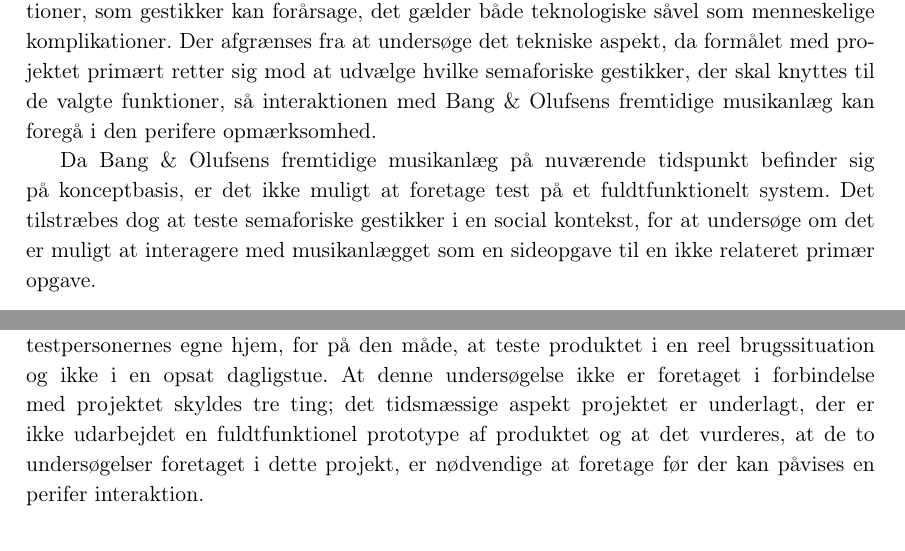
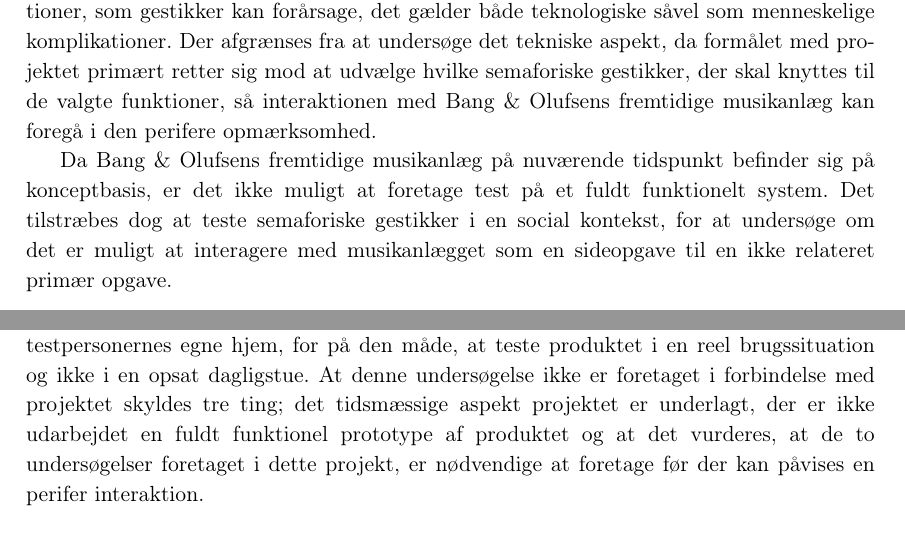
Before and after one commit to SaraNielsen0711/P6-LaTex, a LaTeX thesis (Master.tex, which reads Content/Afslutning/Metode.tex, Content/Introduktion/Afgraensning.tex): two parts of pages 34 and 106 of 165, joined at a grey line, cut so that both start at the same text. Compiled offline with pdfLaTeX.

Commit message:
Fuld funktionelt rettet

```diff
--- a/Content/Afslutning/Metode.tex
+++ b/Content/Afslutning/Metode.tex
@@ -17,5 +17,5 @@ Med henblik på de forskellige hints, kan de forårsage en mindre økologisk tes
 
 Problemet ved at ændre hintet til enten et dansk musiknummer eller en reklame er, at testsessionen enten skal forløbe over en længere tidsperiode eller at testleder 2 skal skifte til et dansk musiknummer undervejs i et andet musiknummer, hvilket kan skabe forvirring for værterne eksempelvis i forhold til, om de begik en fejl. Endnu et alternativ er at forkorte musiknumrene, så det danske musiknummer eller reklamen kan afspilles hyppigere og samtidig passe ind i afspilningslisten.\blankline
 %
-Skal en perifer interaktion påvises, er det nødvendigt, foruden en fuldfunktionel prototype af produktet, at træne værterne i interaktionsformen for at gestikkerne og interaktionen bliver en rutine. Derudover er det favorabelt, at interaktionen med produktet foregår i testpersonernes egne hjem, for på den måde, at teste produktet i en reel brugssituation og ikke i en opsat dagligstue. At denne undersøgelse ikke er foretaget i forbindelse med projektet skyldes tre ting; det tidsmæssige aspekt projektet er underlagt, der er ikke udarbejdet en fuldtfunktionel prototype af produktet og at det vurderes, at de to undersøgelser foretaget i dette projekt, er nødvendige at foretage før der kan påvises en perifer interaktion.
+Skal en perifer interaktion påvises, er det nødvendigt, foruden en fuldfunktionel prototype af produktet, at træne værterne i interaktionsformen for at gestikkerne og interaktionen bliver en rutine. Derudover er det favorabelt, at interaktionen med produktet foregår i testpersonernes egne hjem, for på den måde, at teste produktet i en reel brugssituation og ikke i en opsat dagligstue. At denne undersøgelse ikke er foretaget i forbindelse med projektet skyldes tre ting; det tidsmæssige aspekt projektet er underlagt, der er ikke udarbejdet en fuldt funktionel prototype af produktet og at det vurderes, at de to undersøgelser foretaget i dette projekt, er nødvendige at foretage før der kan påvises en perifer interaktion.
 %
--- a/Content/Introduktion/Afgraensning.tex
+++ b/Content/Introduktion/Afgraensning.tex
@@ -28,7 +28,7 @@ I relation til hvorvidt brugeren føler sig komfortabel, blev der i \fullref{Soc
 %
 I \fullref{KomplikationerGestikker} præsenteres nogle af de komplikationer, som gestikker kan forårsage, det gælder både teknologiske såvel som menneskelige komplikationer. Der afgrænses fra at undersøge det tekniske aspekt, da formålet med projektet primært retter sig mod at udvælge hvilke semaforiske gestikker, der skal knyttes til de valgte funktioner, så interaktionen med Bang $\&$ Olufsens fremtidige musikanlæg kan foregå i den perifere opmærksomhed.
 
-Da Bang $\&$ Olufsens fremtidige musikanlæg på nuværende tidspunkt befinder sig på konceptbasis, er det ikke muligt at foretage test på et fuldtfunktionelt system. Det tilstræbes dog at teste semaforiske gestikker i en social kontekst, for at undersøge om det er muligt at interagere med musikanlægget som en sideopgave til en ikke relateret primær opgave.\blankline
+Da Bang $\&$ Olufsens fremtidige musikanlæg på nuværende tidspunkt befinder sig på konceptbasis, er det ikke muligt at foretage test på et fuldt funktionelt system. Det tilstræbes dog at teste semaforiske gestikker i en social kontekst, for at undersøge om det er muligt at interagere med musikanlægget som en sideopgave til en ikke relateret primær opgave.\blankline
 %
 Undersøges behovet for feedback ved perifer interaktion, er der, som beskrevet i \fullref{Feedbackformer}, delte meninger. Der bliver både argumenteret for, at det ikke er nødvendigt med augmenteret feedback ved semaforiske gestikker, grundet den funktionelle feedback fra den proprioceptive sans og fordi brugeren får funktionel feedback fra musikken. Modsat argumenteres der for, at den funktionelle feedback ikke er tilstrækkelig. Selvom feedback ikke nødvendigvis fremmer brugerens præstationsevne, så hjælper feedback brugeren igennem interaktionen. Derudover argumenterer \textcite[s. 21]{PDF:FacilitatingPIDesignAndEvaluation} for, at multimodal feedback, som er feedback der registreres af flere sanser, styrker perifer interaktion.
 
```
Also changed, not shown: Content/Introduktion/KomplikationerVedGestik.tex (+1 -1 lines).
